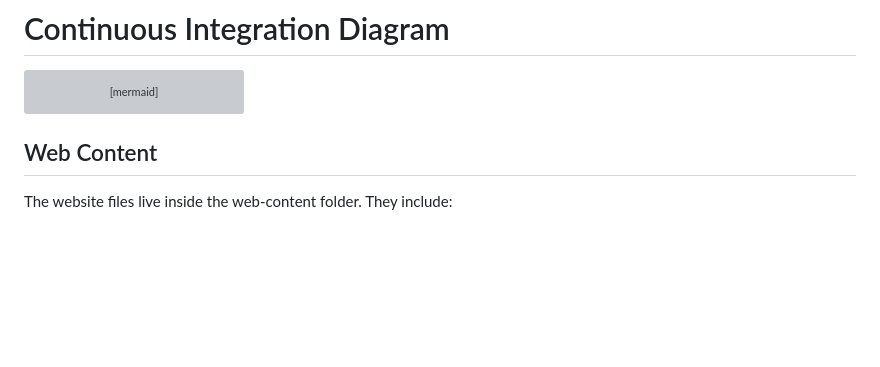
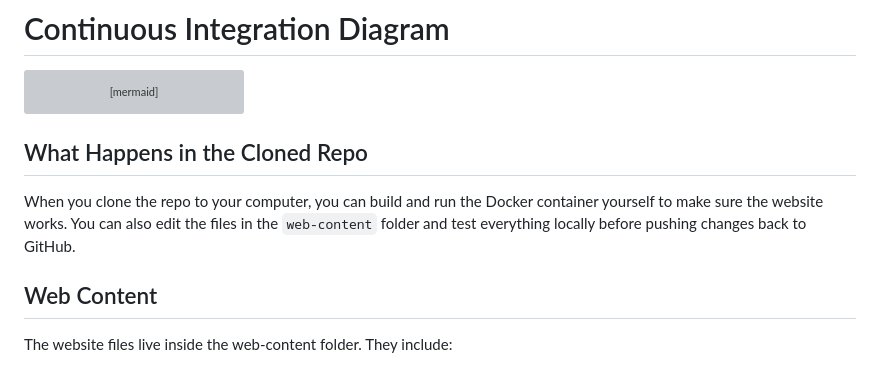
Before and after one commit to WSU-kduncan/cicdf25-Austin-Mundey, a Markdown page: README-CI.md, the part around the change. GitHub-like rendering; blank space fills up the shorter version; grey boxes are pictures that could not be loaded.

Commit message:
final push hopefully

````diff
--- a/README-CI.md
+++ b/README-CI.md
@@ -39,6 +39,10 @@ flowchart LR
     Build --> Push[Push Image to DockerHub]
     Push --> Done[Image Available on DockerHub]
 ```
+
+## What Happens in the Cloned Repo
+When you clone the repo to your computer, you can build and run the Docker container yourself to make sure the website works. You can also edit the files in the `web-content` folder and test everything locally before pushing changes back to GitHub.
+
 
 ## Web Content
 
````
